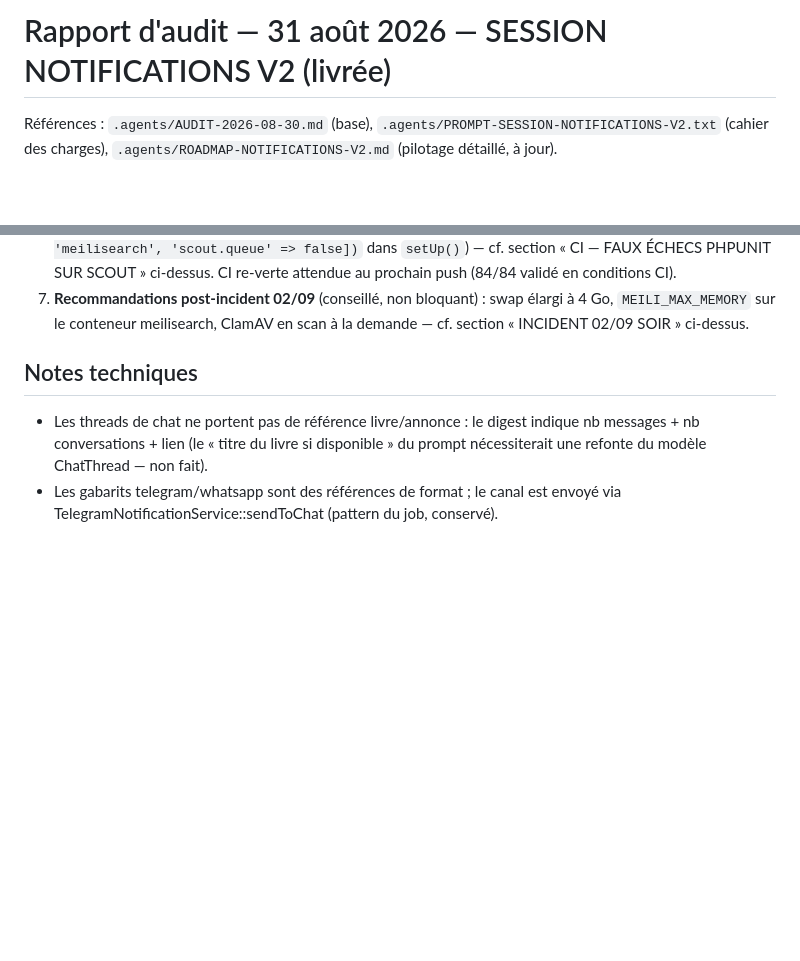
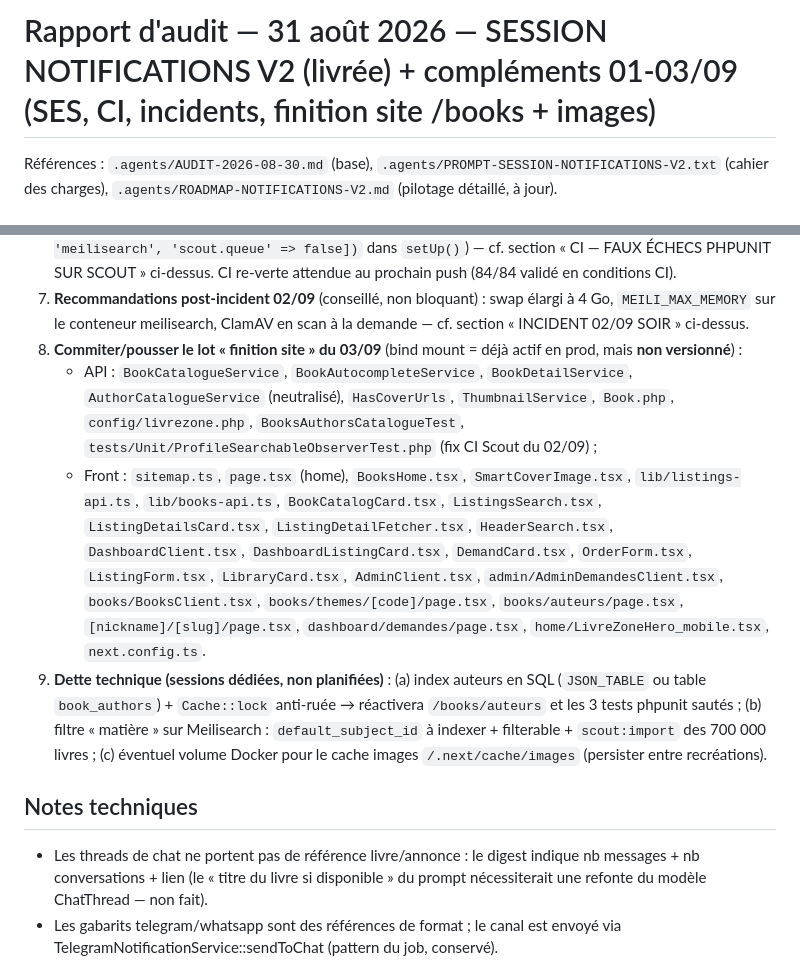
Before and after one commit to livrezone-ops/livrezone-next-monorepo, a Markdown page: api-next.livrezone.com/.agents/AUDIT-2026-08-31.md, 2 parts joined by grey strips. Rendered like a GitHub page; blank space fills up the shorter version.

Commit message:
audit update

```diff
--- a/api-next.livrezone.com/.agents/AUDIT-2026-08-31.md
+++ b/api-next.livrezone.com/.agents/AUDIT-2026-08-31.md
@@ -1,4 +1,4 @@
-# Rapport d'audit — 31 août 2026 — SESSION NOTIFICATIONS V2 (livrée)
+# Rapport d'audit — 31 août 2026 — SESSION NOTIFICATIONS V2 (livrée) + compléments 01-03/09 (SES, CI, incidents, finition site /books + images)
 
 Références : `.agents/AUDIT-2026-08-30.md` (base), `.agents/PROMPT-SESSION-NOTIFICATIONS-V2.txt`
 (cahier des charges), `.agents/ROADMAP-NOTIFICATIONS-V2.md` (pilotage détaillé, à jour).
@@ -267,6 +326,27 @@ en HTTP/1.1 → **101 partout**. → Tester les WS avec `curl --http1.1`.
 7. **Recommandations post-incident 02/09** (conseillé, non bloquant) : swap
    élargi à 4 Go, `MEILI_MAX_MEMORY` sur le conteneur meilisearch, ClamAV en
    scan à la demande — cf. section « INCIDENT 02/09 SOIR » ci-dessus.
+8. **Commiter/pousser le lot « finition site » du 03/09** (bind mount = déjà
+   actif en prod, mais **non versionné**) :
+   - API : `BookCatalogueService`, `BookAutocompleteService`, `BookDetailService`,
+     `AuthorCatalogueService` (neutralisé), `HasCoverUrls`, `ThumbnailService`,
+     `Book.php`, `config/livrezone.php`, `BooksAuthorsCatalogueTest`,
+     `tests/Unit/ProfileSearchableObserverTest.php` (fix CI Scout du 02/09) ;
+   - Front : `sitemap.ts`, `page.tsx` (home), `BooksHome.tsx`, `SmartCoverImage.tsx`,
+     `lib/listings-api.ts`, `lib/books-api.ts`, `BookCatalogCard.tsx`,
+     `ListingsSearch.tsx`, `ListingDetailsCard.tsx`, `ListingDetailFetcher.tsx`,
+     `HeaderSearch.tsx`, `DashboardClient.tsx`, `DashboardListingCard.tsx`,
+     `DemandCard.tsx`, `OrderForm.tsx`, `ListingForm.tsx`, `LibraryCard.tsx`,
+     `AdminClient.tsx`, `admin/AdminDemandesClient.tsx`, `books/BooksClient.tsx`,
+     `books/themes/[code]/page.tsx`, `books/auteurs/page.tsx`,
+     `[nickname]/[slug]/page.tsx`, `dashboard/demandes/page.tsx`,
+     `home/LivreZoneHero_mobile.tsx`, `next.config.ts`.
+9. **Dette technique (sessions dédiées, non planifiées)** : (a) index auteurs en
+   SQL (`JSON_TABLE` ou table `book_authors`) + `Cache::lock` anti-ruée →
+   réactivera `/books/auteurs` et les 3 tests phpunit sautés ; (b) filtre
+   « matière » sur Meilisearch : `default_subject_id` à indexer + filterable +
+   `scout:import` des 700 000 livres ; (c) éventuel volume Docker pour le cache
+   images `/.next/cache/images` (persister entre recréations).
 
 ## Notes techniques
 - Les threads de chat ne portent pas de référence livre/annonce : le digest indique
```
Also changed, not shown: other parts of api-next.livrezone.com/.agents/AUDIT-2026-08-31.md (+60 -1 lines).
